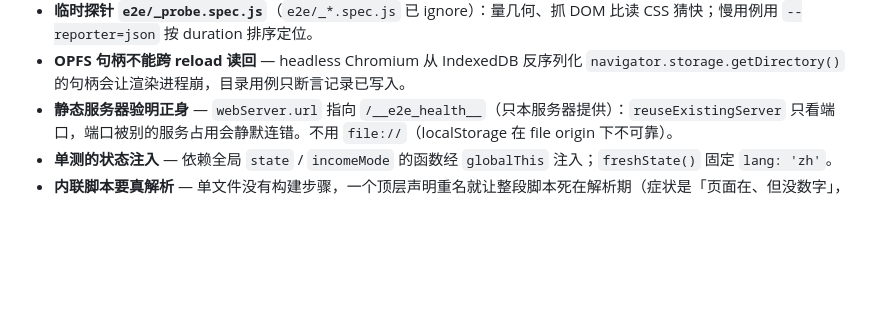
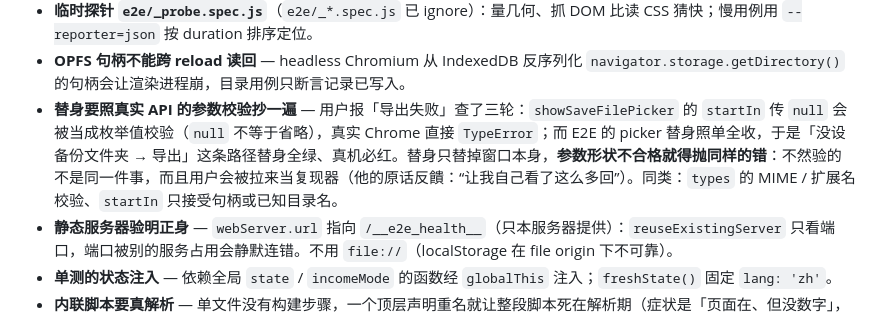
Before and after one commit to LuckyCurve/wealth, a Markdown page: LESSONS.md, the part around the change. Drawn GitHub-style; blank space fills up the shorter version.

Commit message:
docs(lessons): 替身要照真实 API 的参数校验抄一遍
复现：
- 用户：「这不记 LESSONS？让我自己看了这么多回」
- startIn: null 只在真实 Chrome 抛 TypeError，E2E 替身照单全收，于是用户连试三轮

改了什么：
- LESSONS「测试与装置」补一条：替身只替窗口本身，参数形状不合格必须抛同样的错
- 记下同类项（types 的 MIME / 扩展名校验、startIn 只收句柄或已知目录名）

兄弟：
- 无

跑过什么：
- node --test 748 全绿

没跑什么：
- 无（只改文档）

破坏验证：
- 无

```diff
--- a/LESSONS.md
+++ b/LESSONS.md
@@ -28,6 +28,7 @@
 - **判据从页面自身求值**（`consistency.spec.js`）：同类元素样式集合、列宽、对比度 AA——新增同类结构自动纳入，所以不必改测试；但点对点的 `fnSource` 断言只钉住当前几处，当成全覆盖就会留洞。
 - **临时探针 `e2e/_probe.spec.js`**（`e2e/_*.spec.js` 已 ignore）：量几何、抓 DOM 比读 CSS 猜快；慢用例用 `--reporter=json` 按 duration 排序定位。
 - **OPFS 句柄不能跨 reload 读回** — headless Chromium 从 IndexedDB 反序列化 `navigator.storage.getDirectory()` 的句柄会让渲染进程崩，目录用例只断言记录已写入。
+- **替身要照真实 API 的参数校验抄一遍** — 用户报「导出失败」查了三轮：`showSaveFilePicker` 的 `startIn` 传 `null` 会被当成枚举值校验（`null` 不等于省略），真实 Chrome 直接 `TypeError`；而 E2E 的 picker 替身照单全收，于是「没设备份文件夹 → 导出」这条路径替身全绿、真机必红。替身只替掉窗口本身，**参数形状不合格就得抛同样的错**：不然验的不是同一件事，而且用户会被拉来当复现器（他的原话反饋：“让我自己看了这么多回”）。同类：`types` 的 MIME / 扩展名校验、`startIn` 只接受句柄或已知目录名。
 - **静态服务器验明正身** — `webServer.url` 指向 `/__e2e_health__`（只本服务器提供）：`reuseExistingServer` 只看端口，端口被别的服务占用会静默连错。不用 `file://`（localStorage 在 file origin 下不可靠）。
 - **单测的状态注入** — 依赖全局 `state` / `incomeMode` 的函数经 `globalThis` 注入；`freshState()` 固定 `lang: 'zh'`。
 - **内联脚本要真解析** — 单文件没有构建步骤，一个顶层声明重名就让整段脚本死在解析期（症状是「页面在、但没数字」，且 `renderAll` 之后的接线全不存在）；`ui-wiring` 用 `new Function` 把守。
```
